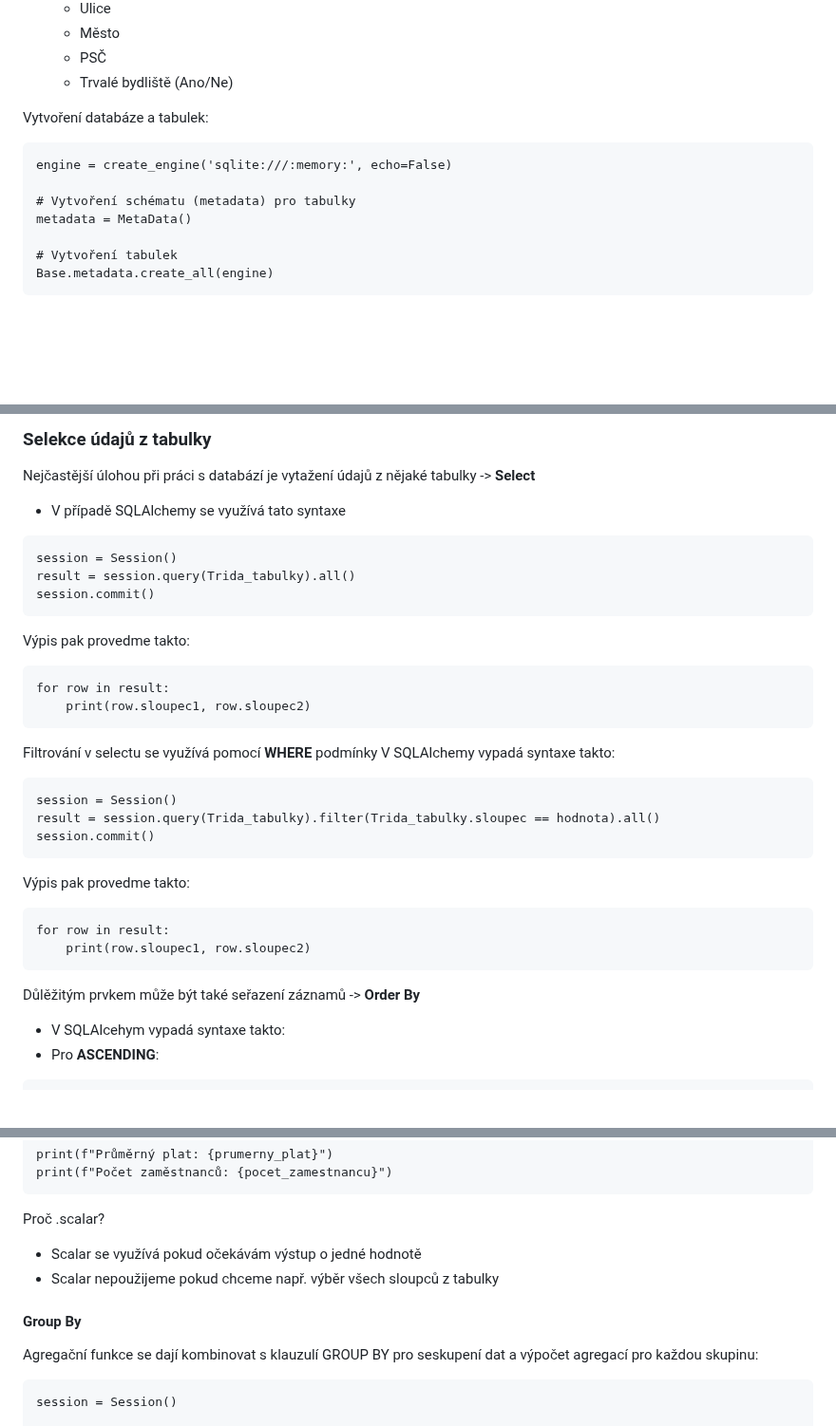
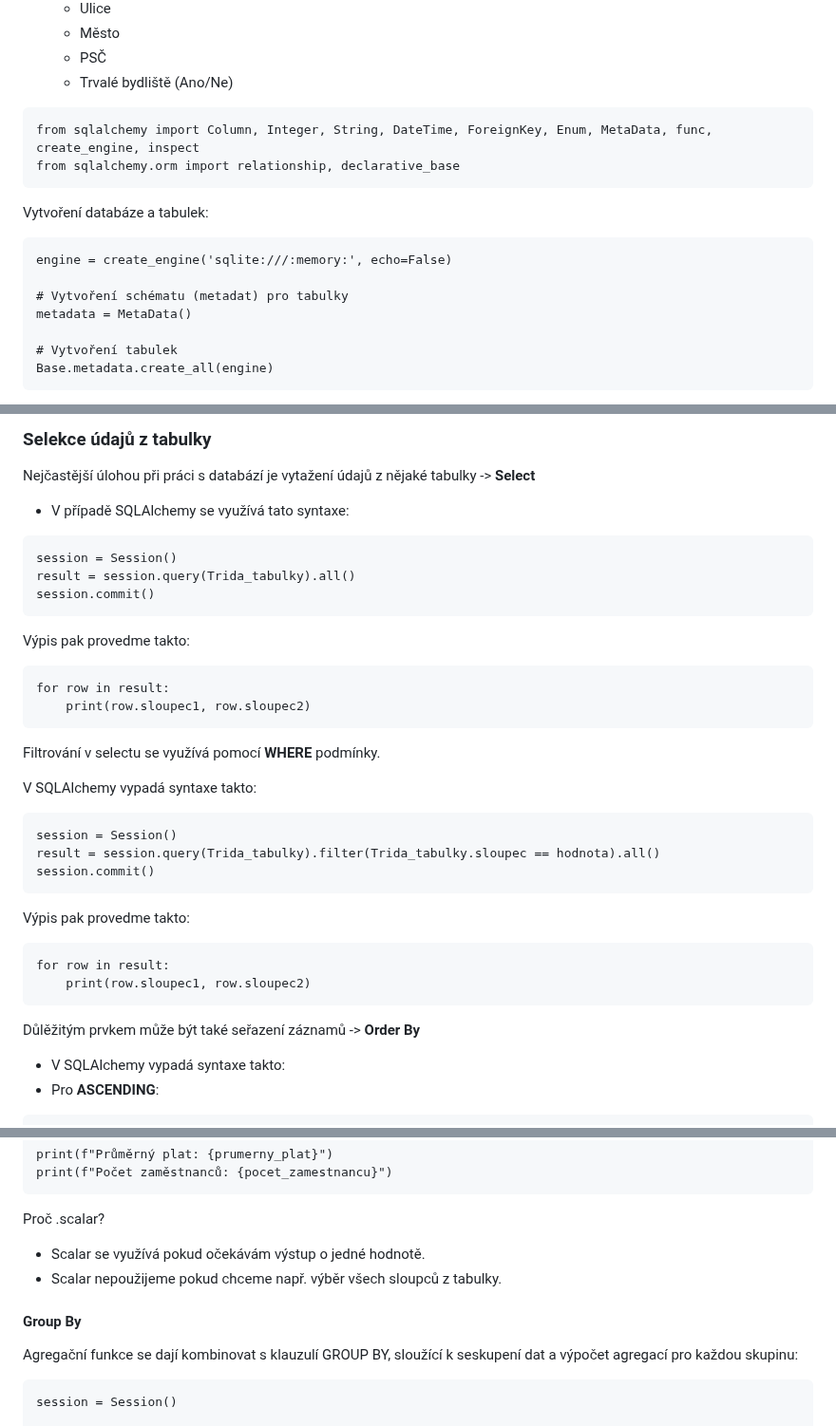
Before and after one commit to Hamzic12/SQL-Alchemy, a Markdown page: README.md, 3 parts joined by grey strips. Shown at 95% size. GitHub-like rendering; blank space fills up the shorter version.

`````diff
--- a/README.md
+++ b/README.md
@@ -174,12 +174,16 @@ Vytvořte databázi se třemi tabulkami o zákazníkovi:
  	- Město
  	- PSČ
  	- Trvalé bydliště (Ano/Ne)
+````
+from sqlalchemy import Column, Integer, String, DateTime, ForeignKey, Enum, MetaData, func, create_engine, inspect
+from sqlalchemy.orm import relationship, declarative_base
+````
 
 Vytvoření databáze a tabulek:
 ````
 engine = create_engine('sqlite:///:memory:', echo=False)
 
-# Vytvoření schématu (metadata) pro tabulky
+# Vytvoření schématu (metadat) pro tabulky
 metadata = MetaData()
 
 # Vytvoření tabulek
@@ -453,7 +458,7 @@ for zakaznik in zakaznici:
 ````
 ### Selekce údajů z tabulky
 Nejčastější úlohou při práci s databází je vytažení údajů z nějaké tabulky -> <b>Select</b>
-- V případě SQLAlchemy se využívá tato syntaxe
+- V případě SQLAlchemy se využívá tato syntaxe:
 ````
 session = Session()
 result = session.query(Trida_tabulky).all()
@@ -464,7 +469,8 @@ Výpis pak provedme takto:
 for row in result:
     print(row.sloupec1, row.sloupec2)
 ````
-Filtrování v selectu se využívá pomocí <b>WHERE</b> podmínky
+Filtrování v selectu se využívá pomocí <b>WHERE</b> podmínky.
+
 V SQLAlchemy vypadá syntaxe takto:
 ````
 session = Session()
@@ -477,7 +483,7 @@ for row in result:
     print(row.sloupec1, row.sloupec2)
 ````
 Důlěžitým prvkem může být také seřazení záznamů -> <b>Order By</b>
-- V SQLAlcehym vypadá syntaxe takto:
+- V SQLAlchemy vypadá syntaxe takto:
 - Pro <b>ASCENDING</b>:
 ````
 session = Session()
@@ -1162,11 +1168,11 @@ print(f"Počet zaměstnanců: {pocet_zamestnancu}")
 ````
 
 Proč .scalar?
-- Scalar se využívá pokud očekávám výstup o jedné hodnotě
-- Scalar nepoužijeme pokud chceme např. výběr všech sloupců z tabulky
+- Scalar se využívá pokud očekávám výstup o jedné hodnotě.
+- Scalar nepoužijeme pokud chceme např. výběr všech sloupců z tabulky.
 
 #### Group By
-Agregační funkce se dají kombinovat s klauzulí GROUP BY pro seskupení dat a výpočet agregací pro každou skupinu:
+Agregační funkce se dají kombinovat s klauzulí GROUP BY, sloužící k seskupení dat a výpočet agregací pro každou skupinu:
 ````
 session = Session()
 
`````
Also changed, not shown: other parts of README.md (+62 -59 lines).
